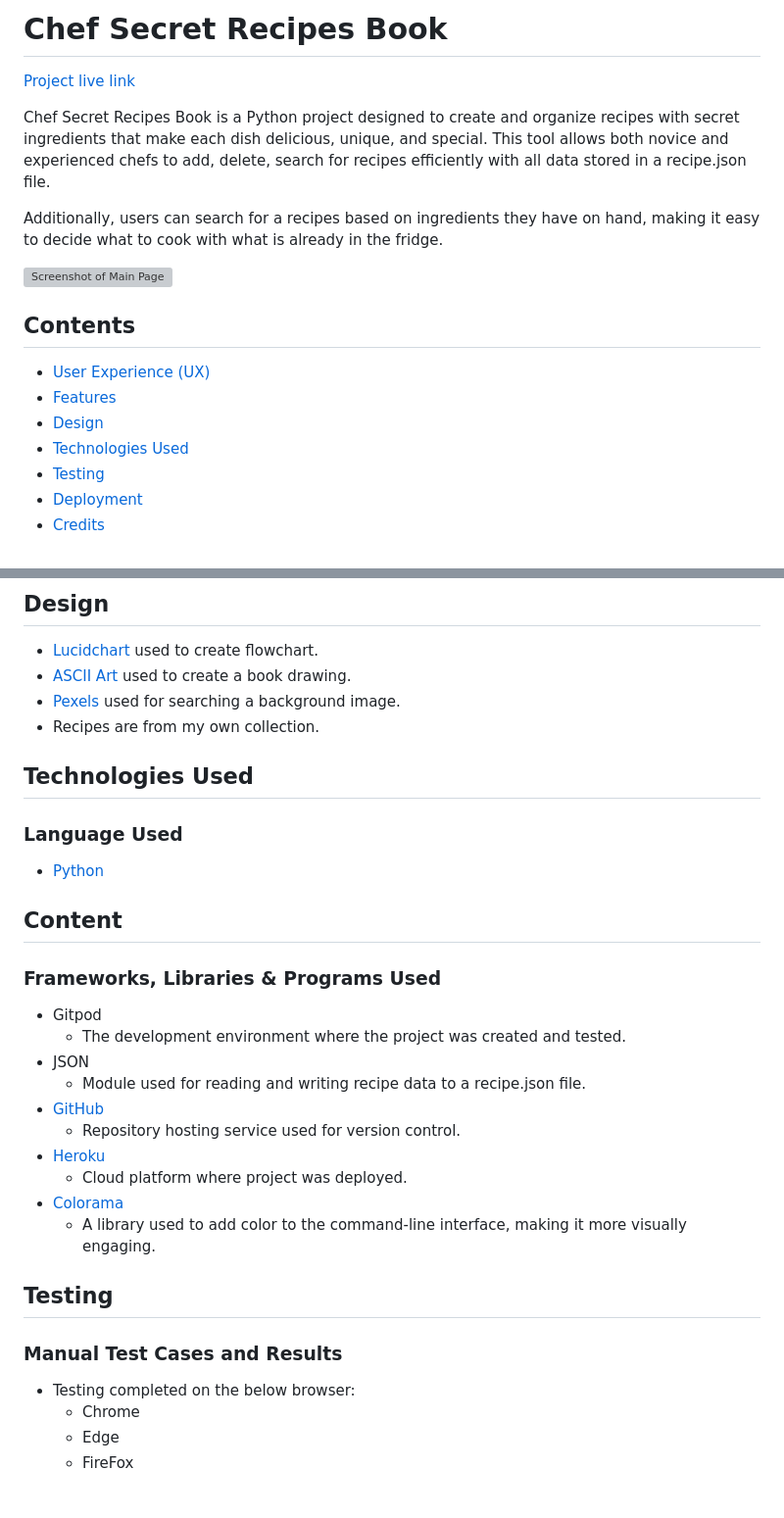
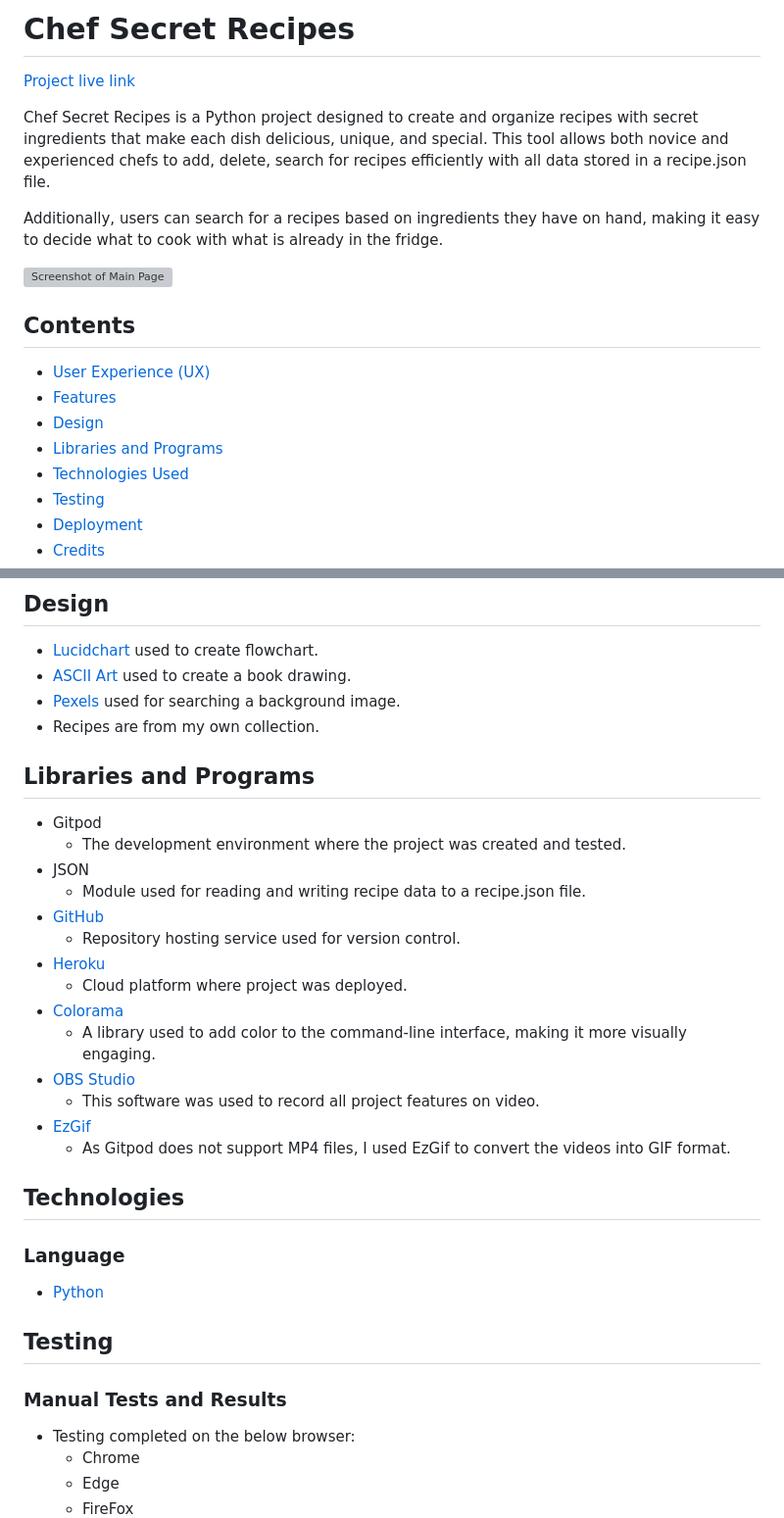
Before and after one commit to Magda-R-bit/Chef_Secret_Recipes, a Markdown page: README.md, 2 parts joined by grey strips. Shown at 98% size. Rendered like a GitHub page; blank space fills up the shorter version; grey boxes are pictures that could not be loaded.

Commit message:
Rearrange content links and add more entritemslibraries and programs

```diff
--- a/README.md
+++ b/README.md
@@ -1,9 +1,9 @@
-# **Chef Secret Recipes Book**
+# **Chef Secret Recipes**
 
 [Project live link](https://chef-secret-recipes-adc6806ffd55.herokuapp.com/)
 
 
-Chef Secret Recipes Book is a Python project designed to create and organize recipes with secret ingredients that make each dish delicious, unique, and special.
+Chef Secret Recipes is a Python project designed to create and organize recipes with secret ingredients that make each dish delicious, unique, and special.
 This tool allows both novice and experienced chefs to add, delete, search for recipes efficiently with all data stored in a recipe.json file.
 
 Additionally, users can search for a recipes based on ingredients they have on hand, making it easy to decide what to cook with what is already in the fridge.
@@ -17,6 +17,7 @@ Additionally, users can search for a recipes based on ingredients they have on h
 * [User Experience (UX)](#user-experience-ux)
 * [Features](#features)
 * [Design](#design)
+* [Libraries and Programs](#libraries-and-programs)
 * [Technologies Used](#technologies-used)
 * [Testing](#testing)
 * [Deployment](#deployment)
@@ -135,15 +136,8 @@ After deleting an ingredient, the updated recipe is displayed to confirm changes
 - [Pexels](https://www.pexels.com/photo/verity-of-vegetables-952353/) used for searching a background image.
 - Recipes are from my own collection.
 
-## Technologies Used
 
-### Language Used
-
--    [Python](https://en.wikipedia.org/wiki/Python_(programming_language))
-
-## Content
-
-### Frameworks, Libraries & Programs Used
+## Libraries and Programs
 
 -  Gitpod
     - The development environment where the project was created and tested.
@@ -155,9 +149,22 @@ After deleting an ingredient, the updated recipe is displayed to confirm changes
     - Cloud platform where project was deployed.
 -  [Colorama](https://pypi.org/project/colorama/)
     - A library used to add color to the command-line interface, making it more visually engaging.
+-  [OBS Studio](https://obsproject.com/)
+    - This software was used to record all project features on video.
+-  [EzGif](https://ezgif.com/video-to-gif/ezgif-5-986bf31a0b.mp4)
+    - As Gitpod does not support MP4 files, I used EzGif to convert the videos into GIF format.
+
+
+## Technologies
+
+### Language
+
+-    [Python](https://en.wikipedia.org/wiki/Python_(programming_language))
+
+
 ## Testing
 
-### Manual Test Cases and Results
+### Manual Tests and Results
 
 * Testing completed on the below browser:
   - Chrome
```
